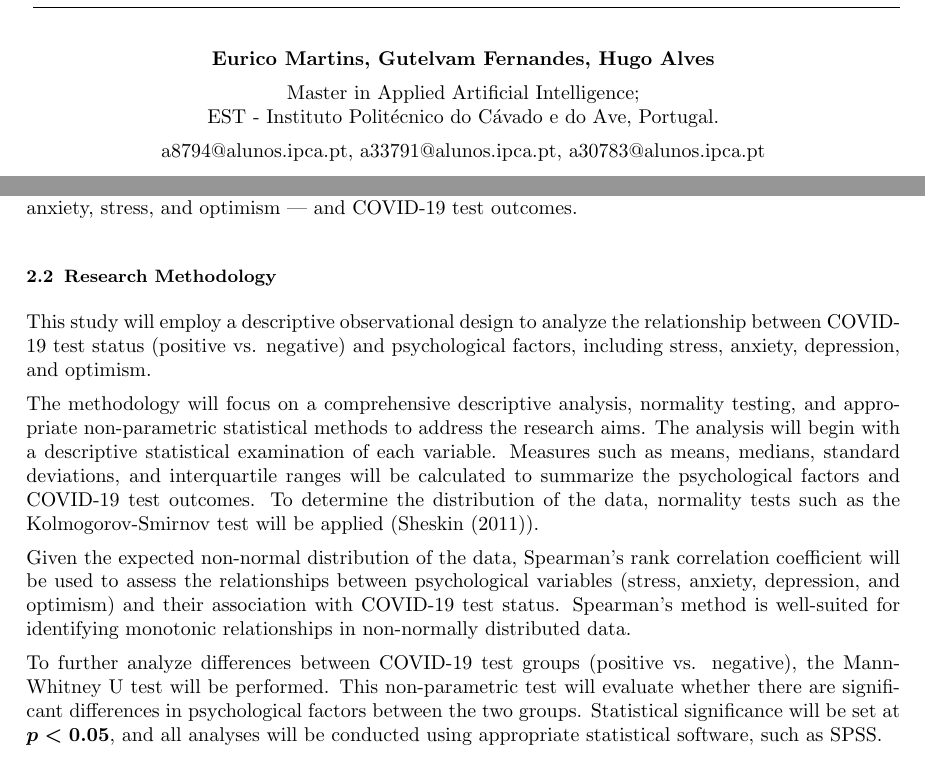
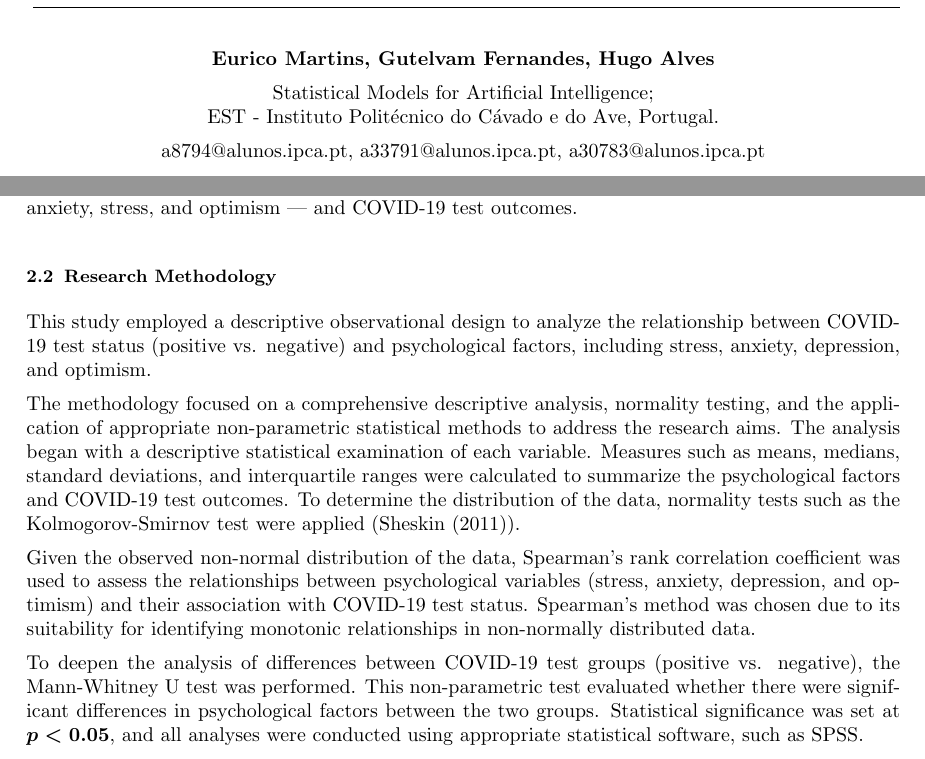
Before and after one commit to ninjanazal/AIStatisticsModelsClass, a LaTeX document (PsychologicalFactors&COVID-19.tex): two parts of pages 1 and 2 of 7, joined at a grey line, cut so that both start at the same text. Compiled offline with pdfLaTeX.

Commit message:
Update Research Methodology section

```diff
--- a/PsychologicalFactors&COVID-19.tex
+++ b/PsychologicalFactors&COVID-19.tex
@@ -62,7 +62,7 @@
 \begin{center}
     \textbf{Eurico Martins, Gutelvam Fernandes, Hugo Alves}\\
     \vspace{0.5em}
-    Master in Applied Artificial Intelligence;\\
+    Statistical Models for Artificial Intelligence;\\
 		EST - Instituto Politécnico do Cávado e do Ave, Portugal.\\
     \vspace{0.5em}
     \href{mailto:a8794@alunos.ipca.pt}{a8794@alunos.ipca.pt}, \href{mailto:a33791@alunos.ipca.pt}{a33791@alunos.ipca.pt}, \href{mailto:a30783@alunos.ipca.pt}{a30783@alunos.ipca.pt}
@@ -126,18 +126,19 @@ The primary objective of the study was to investigate the relationship between p
 \vspace{1em}
 \subsection{Research Methodology}
 \vspace{0.5em}
-This study will employ a descriptive observational design to analyze the relationship between COVID-19 test status (positive vs. negative) and psychological factors,
-including stress, anxiety, depression, and optimism.
+This study employed a descriptive observational design to analyze the relationship between COVID-19 test status (positive vs. negative) and psychological factors, including stress, anxiety, depression, and optimism.
 \vspace{0.5em}\newline
-The methodology will focus on a comprehensive descriptive analysis, normality testing, and appropriate non-parametric statistical methods to address the research aims.
-The analysis will begin with a descriptive statistical examination of each variable. Measures such as means, medians, standard deviations, and interquartile ranges will be calculated to summarize the psychological factors and COVID-19 test outcomes.
-To determine the distribution of the data, normality tests such as the Kolmogorov-Smirnov test will be applied (\citet{sheskin2011}).
+The methodology focused on a comprehensive descriptive analysis, normality testing, and the application of appropriate non-parametric statistical methods to address the research aims.
+The analysis began with a descriptive statistical examination of each variable. Measures such as means, medians, standard deviations, and interquartile ranges were calculated to summarize the
+psychological factors and COVID-19 test outcomes. To determine the distribution of the data, normality tests such as the Kolmogorov-Smirnov test were applied (\citet{sheskin2011}).
 \vspace{0.5em}\newline
-Given the expected non-normal distribution of the data, Spearman’s rank correlation coefficient will be used to assess the relationships between psychological variables (stress, anxiety, depression, and optimism) and their association with COVID-19 test status.
-Spearman’s method is well-suited for identifying monotonic relationships in non-normally distributed data.
+Given the observed non-normal distribution of the data, Spearman’s rank correlation coefficient was used to assess the relationships between psychological variables
+(stress, anxiety, depression, and optimism) and their association with COVID-19 test status. Spearman’s method was chosen due to its suitability
+for identifying monotonic relationships in non-normally distributed data.
 \vspace{0.5em}\newline
-To further analyze differences between COVID-19 test groups (positive vs. negative), the Mann-Whitney U test will be performed. This non-parametric test will evaluate whether there are significant differences in psychological factors between the two groups. Statistical significance will be set at
-\(\boldsymbol{p < 0.05 }\), and all analyses will be conducted using appropriate statistical software, such as SPSS.
+To deepen the analysis of differences between COVID-19 test groups (positive vs. negative), the Mann-Whitney U test was performed. This non-parametric test evaluated whether there were significant
+differences in psychological factors between the two groups. Statistical significance was set at
+\(\boldsymbol{p < 0.05 }\), and all analyses were conducted using appropriate statistical software, such as SPSS.
 \vspace{0.5em}\newline
 By combining descriptive analysis, normality testing, correlation analysis, and group comparisons, this methodology ensures a robust examination of the relationship between COVID-19 status and psychological factors, addressing the research question effectively within the constraints of the data.
 
```
Also changed, not shown: PsychologicalFactors&COVID-19.pdf, img/hist_age.png (added), PsychologicalFactors&COVID-19.tex (8 more changed lines).
